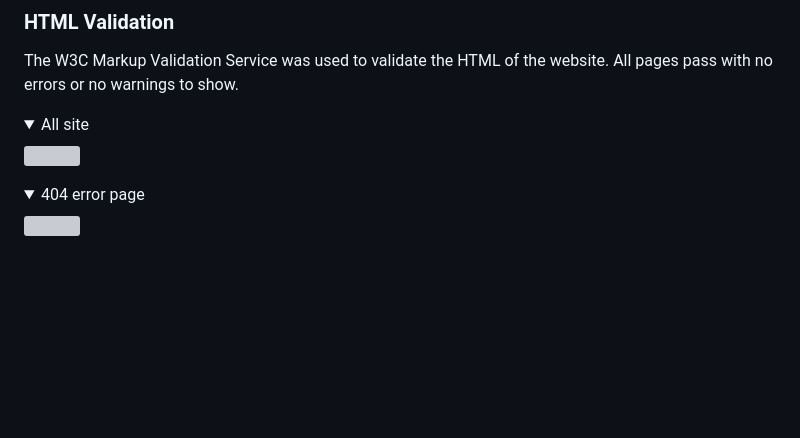
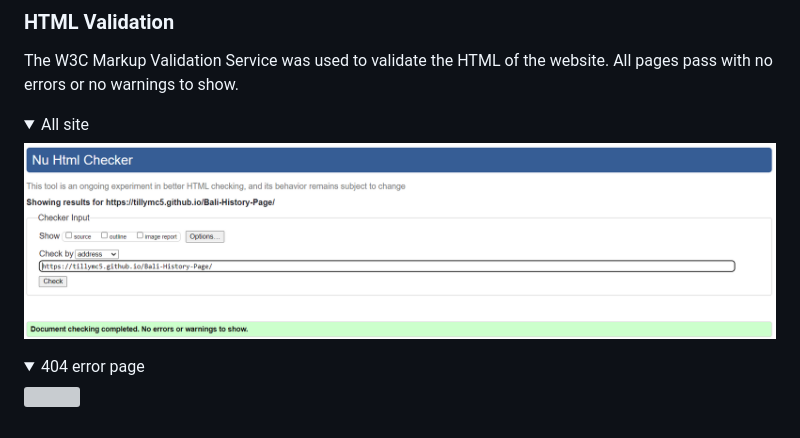
Before and after one commit to Code-Institute-Submissions/Bali-History-Page, a Markdown page: README.md, the part around the change. GitHub-like rendering; pictures changed too: docs/Validation/validation-html-site.jpg (added); folded sections open; blank space fills up the shorter version; grey boxes are pictures that could not be loaded.

Commit message:
I have amended the validation jped

```diff
--- a/README.md
+++ b/README.md
@@ -34,7 +34,7 @@
 
 The W3C Markup Validation Service was used to validate the HTML of the website. All pages pass with no errors or no warnings to show.
 <details><summary>All site</summary>
-<img src="docs/validation/validation-html-site.jpg">
+<img src="docs/Validation/validation-html-site.jpg">
 </details>
 
 <details><summary>404 error page</summary>
```
